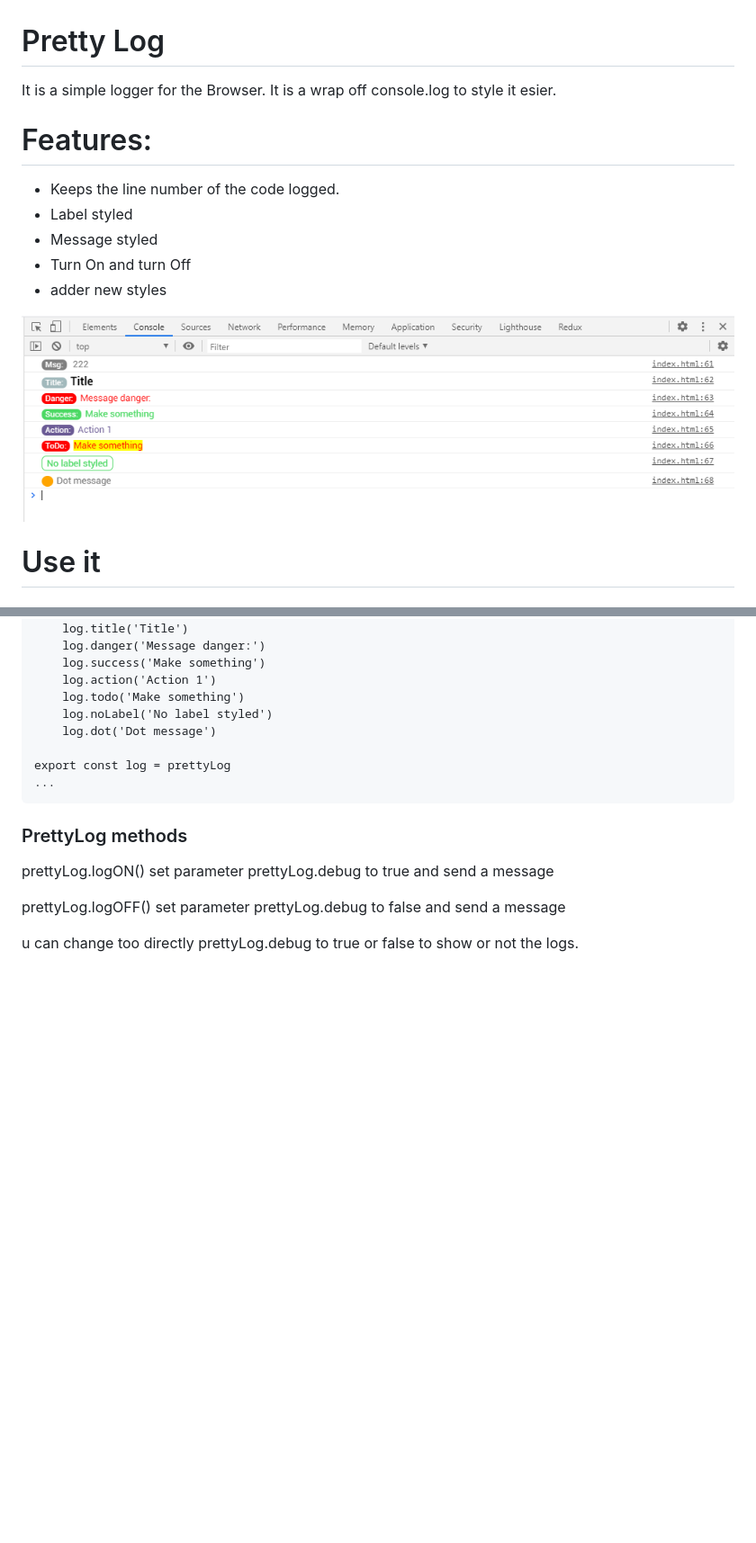
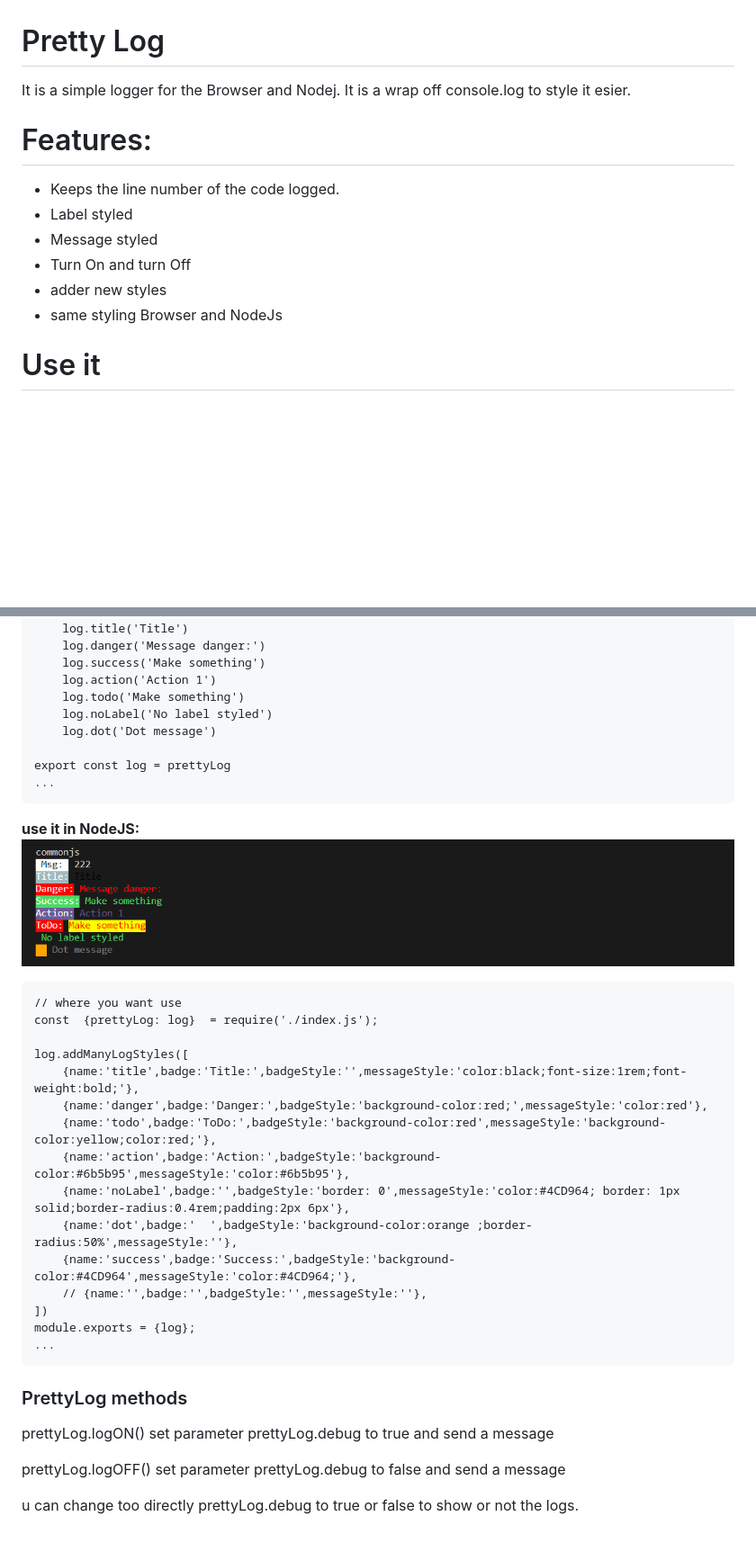
Before and after one commit to ianes1978/PrettyLog, a Markdown page: README.md, 2 parts joined by grey strips. Shown: that part at 90% size. Rendered like a GitHub page; pictures changed too: images/logsExamples2.PNG (added); blank space fills up the shorter version.

Commit message:
nodejs

````diff
--- a/README.md
+++ b/README.md
@@ -1,5 +1,5 @@
 # Pretty Log
-It is a simple logger for the Browser. It is  a wrap off console.log to style it esier.
+It is a simple logger for the Browser and Nodej. It is  a wrap off console.log to style it esier.
 
 # Features:
 * Keeps the line number of the code logged.
@@ -7,8 +7,9 @@ It is a simple logger for the Browser. It is  a wrap off console.log to style it
 * Message styled
 * Turn On and turn Off
 * adder new styles
+* same styling Browser and NodeJs
 
-![screen](./images/logsExamples.PNG)
+
 
 
 # Use it
@@ -56,6 +58,26 @@ export const log = prettyLog
 export const log = prettyLog
 ...
 ```
+**use it in NodeJS:**
+![screen](./images/logsExamples2.PNG)
+```
+// where you want use
+const  {prettyLog: log}  = require('./index.js');
+
+log.addManyLogStyles([
+    {name:'title',badge:'Title:',badgeStyle:'',messageStyle:'color:black;font-size:1rem;font-weight:bold;'},
+    {name:'danger',badge:'Danger:',badgeStyle:'background-color:red;',messageStyle:'color:red'},
+    {name:'todo',badge:'ToDo:',badgeStyle:'background-color:red',messageStyle:'background-color:yellow;color:red;'},
+    {name:'action',badge:'Action:',badgeStyle:'background-color:#6b5b95',messageStyle:'color:#6b5b95'},
+    {name:'noLabel',badge:'',badgeStyle:'border: 0',messageStyle:'color:#4CD964; border: 1px solid;border-radius:0.4rem;padding:2px 6px'},
+    {name:'dot',badge:'  ',badgeStyle:'background-color:orange ;border-radius:50%',messageStyle:''},
+    {name:'success',badge:'Success:',badgeStyle:'background-color:#4CD964',messageStyle:'color:#4CD964;'},
+    // {name:'',badge:'',badgeStyle:'',messageStyle:''},
+])
+module.exports = {log};
+...
+```
+
 
 ### PrettyLog methods
 
````
Also changed, not shown: other parts of README.md (+2 -1 lines), images/Cattura.PNG (added), images/ingresso.PNG (added), 16 other files.
